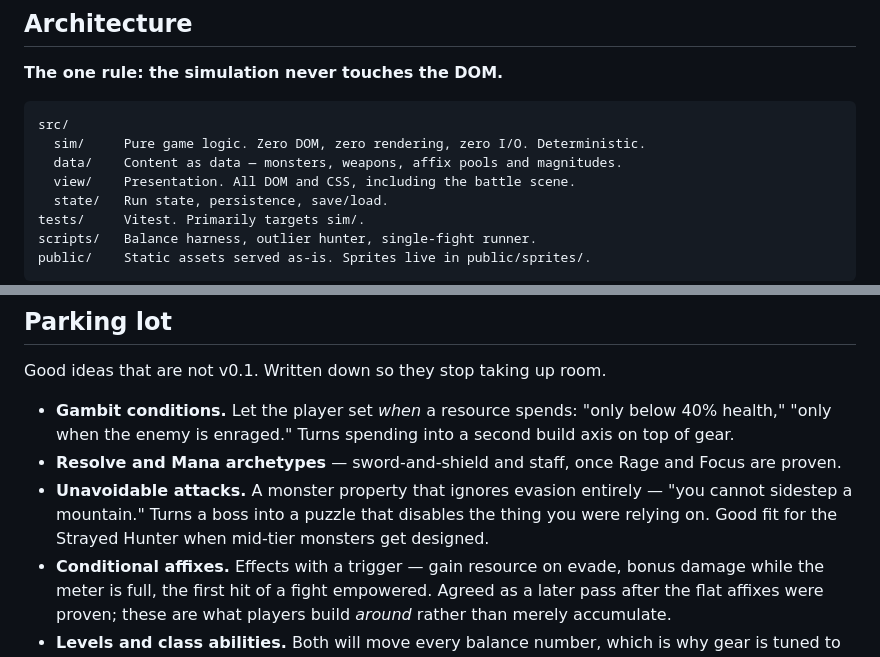
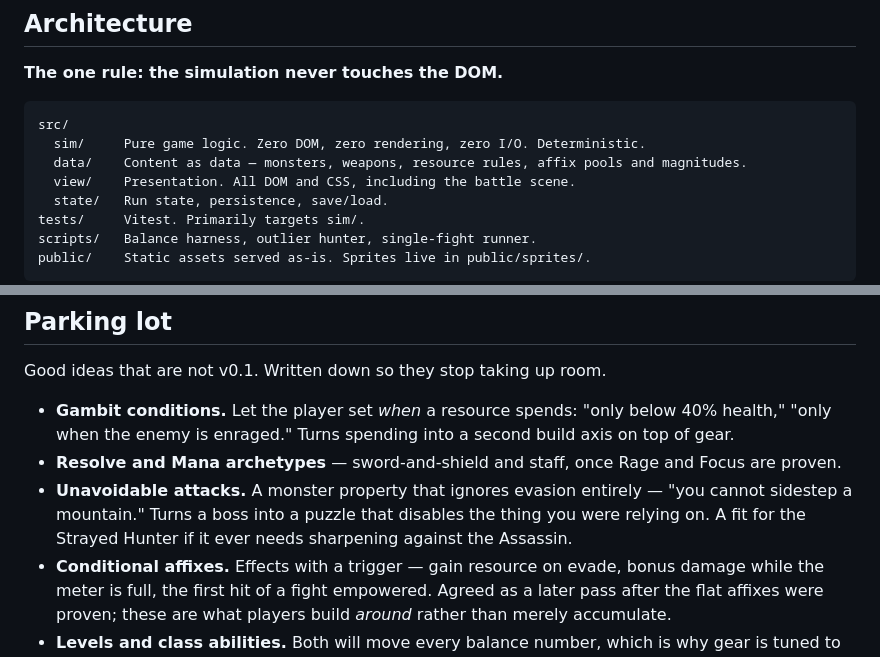
Before and after one commit to J4GameDev/arena, a Markdown page: CLAUDE.md, 2 parts joined by grey strips. Drawn GitHub-style.

````diff
--- a/CLAUDE.md
+++ b/CLAUDE.md
@@ -125,7 +125,7 @@ Sprite paths are passed _into_ the view, never stored on a Combatant. The simula
 ```
 src/
   sim/     Pure game logic. Zero DOM, zero rendering, zero I/O. Deterministic.
-  data/    Content as data — monsters, weapons, affix pools and magnitudes.
+  data/    Content as data — monsters, weapons, resource rules, affix pools and magnitudes.
   view/    Presentation. All DOM and CSS, including the battle scene.
   state/   Run state, persistence, save/load.
 tests/     Vitest. Primarily targets sim/.
@@ -245,7 +245,7 @@ Good ideas that are not v0.1. Written down so they stop taking up room.
 
 - **Gambit conditions.** Let the player set _when_ a resource spends: "only below 40% health," "only when the enemy is enraged." Turns spending into a second build axis on top of gear.
 - **Resolve and Mana archetypes** — sword-and-shield and staff, once Rage and Focus are proven.
-- **Unavoidable attacks.** A monster property that ignores evasion entirely — "you cannot sidestep a mountain." Turns a boss into a puzzle that disables the thing you were relying on. Good fit for the Strayed Hunter when mid-tier monsters get designed.
+- **Unavoidable attacks.** A monster property that ignores evasion entirely — "you cannot sidestep a mountain." Turns a boss into a puzzle that disables the thing you were relying on. A fit for the Strayed Hunter if it ever needs sharpening against the Assassin.
 - **Conditional affixes.** Effects with a trigger — gain resource on evade, bonus damage while the meter is full, the first hit of a fight empowered. Agreed as a later pass after the flat affixes were proven; these are what players build _around_ rather than merely accumulate.
 - **Levels and class abilities.** Both will move every balance number, which is why gear is tuned to roughly-right rather than precisely. Levels need a job that gear does not already do, and abilities need to come from the weapon rather than a skill tree, or pillar one quietly dies.
 
````
Also changed, not shown: other parts of CLAUDE.md (+5 -5 lines).
